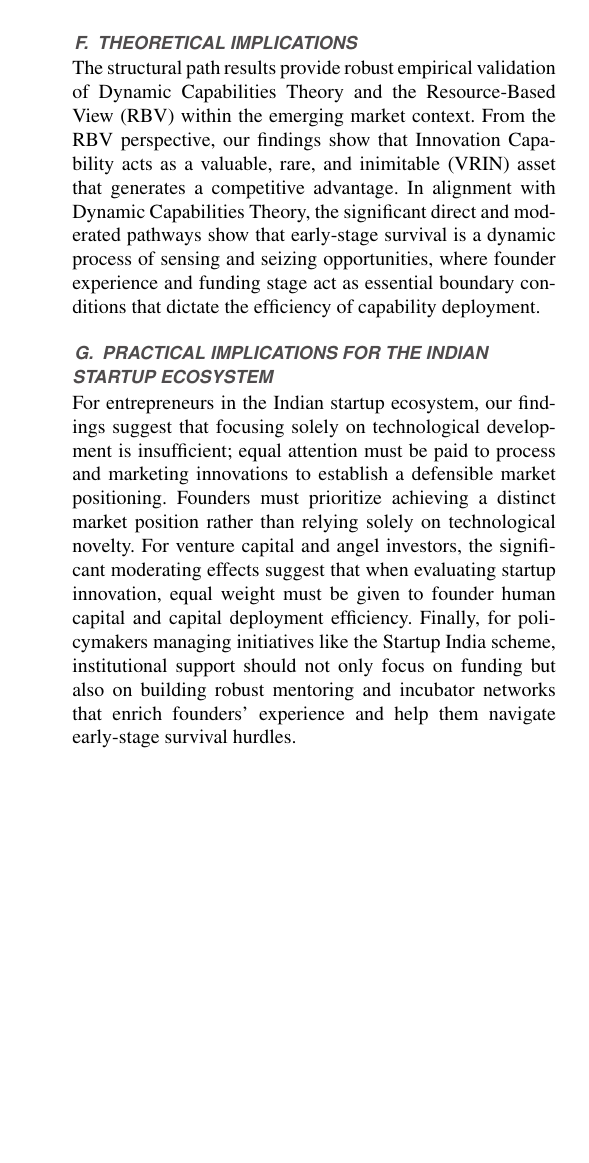
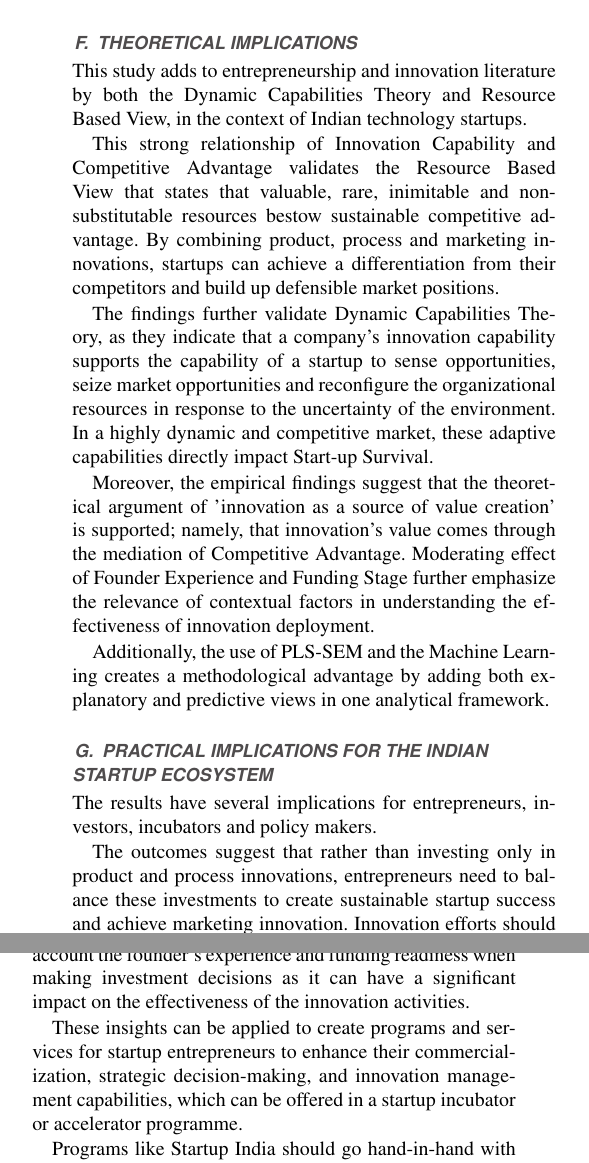
Before and after one commit to manishtandurkar/eipr-paper, a LaTeX paper (access.tex): part of one column of page 9 of 10 before the commit and two parts of the columns of page 9 of 10 after it, the two joined at a grey line, cut so that both start at the same text, the shorter picture padded with empty space. Compiled offline with pdfLaTeX; a missing font is replaced by an installed copy or a similar font; a LaTeX package or settings file that is missing is left out.

Commit message:
Added ML Evaluation and Implications

```diff
--- a/access.tex
+++ b/access.tex
@@ -577,11 +583,29 @@ The Gradient Boosting Regressor outperformed the other models, yielding the high
 
 \subsection{Theoretical Implications}
 
-The structural path results provide robust empirical validation of Dynamic Capabilities Theory and the Resource-Based View (RBV) within the emerging market context. From the RBV perspective, our findings show that Innovation Capability acts as a valuable, rare, and inimitable (VRIN) asset that generates a competitive advantage. In alignment with Dynamic Capabilities Theory, the significant direct and moderated pathways show that early-stage survival is a dynamic process of sensing and seizing opportunities, where founder experience and funding stage act as essential boundary conditions that dictate the efficiency of capability deployment.
+This study adds to entrepreneurship and innovation literature by both the Dynamic Capabilities Theory and Resource Based View, in the context of Indian technology startups.
+
+This strong relationship of Innovation Capability and Competitive Advantage validates the Resource Based View that states that valuable, rare, inimitable and non-substitutable resources bestow sustainable competitive advantage. By combining product, process and marketing innovations, startups can achieve a differentiation from their competitors and build up defensible market positions.
+
+The findings further validate Dynamic Capabilities Theory, as they indicate that a company's innovation capability supports the capability of a startup to sense opportunities, seize market opportunities and reconfigure the organizational resources in response to the uncertainty of the environment. In a highly dynamic and competitive market, these adaptive capabilities directly impact Start-up Survival.
+
+Moreover, the empirical findings suggest that the theoretical argument of 'innovation as a source of value creation' is supported; namely, that innovation's value comes through the mediation of Competitive Advantage. Moderating effect of Founder Experience and Funding Stage further emphasize the relevance of contextual factors in understanding the effectiveness of innovation deployment.
+
+Additionally, the use of PLS-SEM and the Machine Learning creates a methodological advantage by adding both explanatory and predictive views in one analytical framework.
 
 \subsection{Practical Implications for the Indian Startup Ecosystem}
 
-For entrepreneurs in the Indian startup ecosystem, our findings suggest that focusing solely on technological development is insufficient; equal attention must be paid to process and marketing innovations to establish a defensible market positioning. Founders must prioritize achieving a distinct market position rather than relying solely on technological novelty. For venture capital and angel investors, the significant moderating effects suggest that when evaluating startup innovation, equal weight must be given to founder human capital and capital deployment efficiency. Finally, for policymakers managing initiatives like the Startup India scheme, institutional support should not only focus on funding but also on building robust mentoring and incubator networks that enrich founders' experience and help them navigate early-stage survival hurdles.
+The results have several implications for entrepreneurs, investors, incubators and policy makers.
+
+The outcomes suggest that rather than investing only in product and process innovations, entrepreneurs need to balance these investments to create sustainable startup success and achieve marketing innovation. Innovation efforts should be linked to customer needs and strategic market positioning to ensure optimal chances of survival.
+
+The findings imply that assessing only an innovation ability is not enough for investors. Investors should take into account the founder's experience and funding readiness when making investment decisions as it can have a significant impact on the effectiveness of the innovation activities.
+
+These insights can be applied to create programs and services for startup entrepreneurs to enhance their commercialization, strategic decision-making, and innovation management capabilities, which can be offered in a startup incubator or accelerator programme.
+
+Programs like Startup India should go hand-in-hand with financial support for Startups and ecosystem development initiatives like mentorship network, innovation support infrastructure, industry-academy interface and IP awareness programmes for policymakers. These can enhance innovation capacities and survival rates of startups throughout the whole innovation ecosystem.
+
+Last but not least, the proposed predictive dashboard offers a tangible decision support system, allowing startup founders to evaluate their organizational strengths and weaknesses, predict the chances of survival and identify strategic improvement opportunities. Thus, the framework provides for both academic knowledge and practical skills in start-up management.
 
 \section{Conclusion}
 \label{sec:conclusion}
```
Also changed, not shown: access.tex (14 more changed lines).
